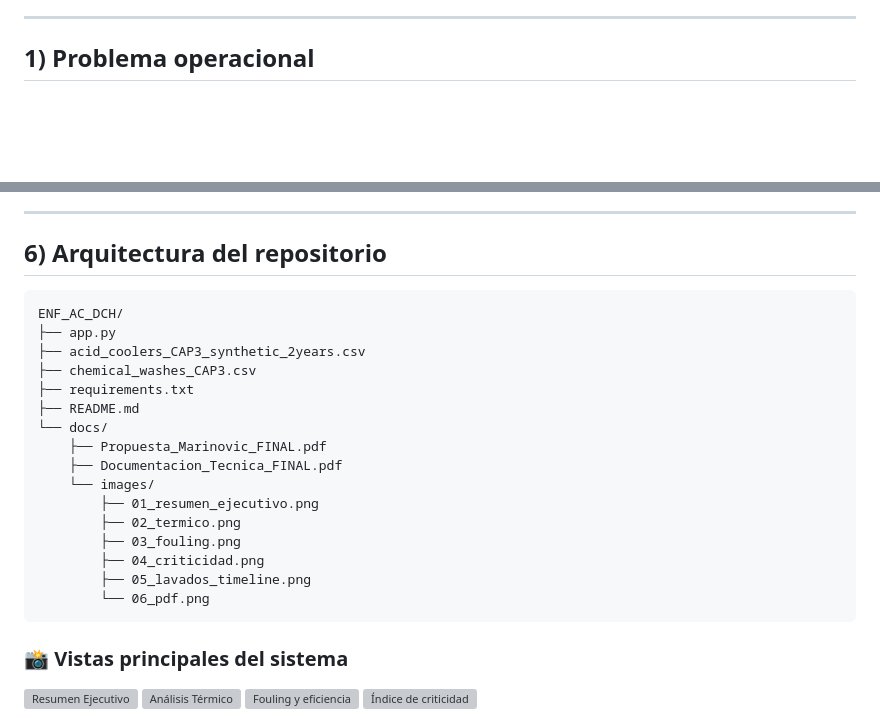
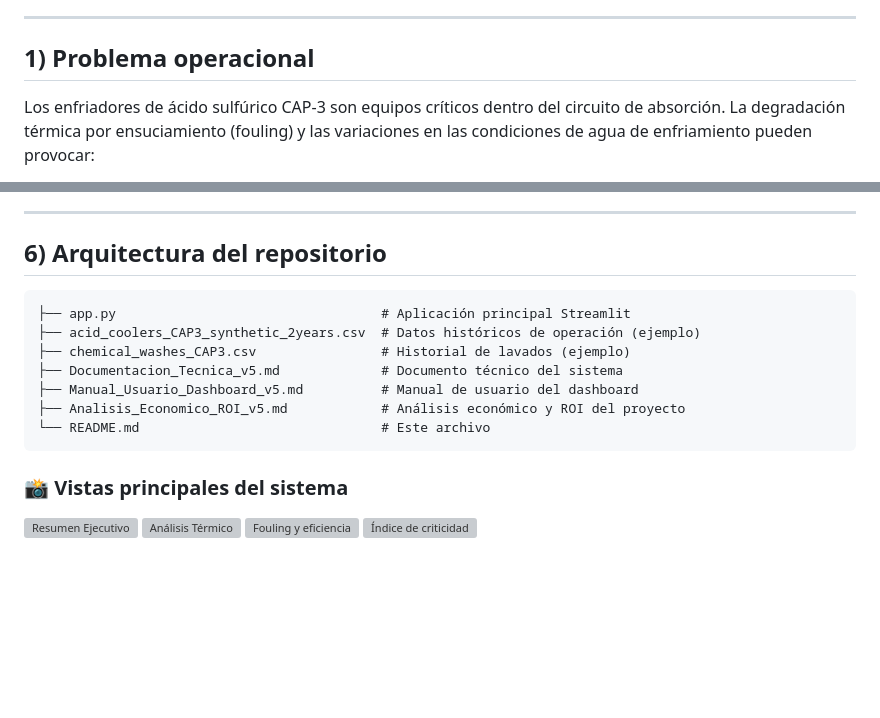
Before and after one commit to sebamarinovic/ENF_AC_DCH, a Markdown page: README.md, 2 parts joined by grey strips. GitHub-like rendering; blank space fills up the shorter version; grey boxes are pictures that could not be loaded.

````diff
--- a/README.md
+++ b/README.md
@@ -7,4 +7,5 @@
 ---
 
 ## 1) Problema operacional
+Los enfriadores de ácido sulfúrico CAP-3 son equipos críticos dentro del circuito de absorción. La degradación térmica por ensuciamiento (fouling) y las variaciones en las condiciones de agua de enfriamiento pueden provocar:
 
@@ -128,24 +128,16 @@ El sistema genera un PDF con:
 ---
 
 ## 6) Arquitectura del repositorio
-```text
-ENF_AC_DCH/
-├── app.py
-├── acid_coolers_CAP3_synthetic_2years.csv
-├── chemical_washes_CAP3.csv
-├── requirements.txt
-├── README.md
-└── docs/
-    ├── Propuesta_Marinovic_FINAL.pdf
-    ├── Documentacion_Tecnica_FINAL.pdf
-    └── images/
-        ├── 01_resumen_ejecutivo.png
-        ├── 02_termico.png
-        ├── 03_fouling.png
-        ├── 04_criticidad.png
-        ├── 05_lavados_timeline.png
-        └── 06_pdf.png
 ```
+├── app.py                                  # Aplicación principal Streamlit
+├── acid_coolers_CAP3_synthetic_2years.csv  # Datos históricos de operación (ejemplo)
+├── chemical_washes_CAP3.csv                # Historial de lavados (ejemplo)
+├── Documentacion_Tecnica_v5.md             # Documento técnico del sistema
+├── Manual_Usuario_Dashboard_v5.md          # Manual de usuario del dashboard
+├── Analisis_Economico_ROI_v5.md            # Análisis económico y ROI del proyecto
+└── README.md                               # Este archivo
+```
+
 ### 📸 Vistas principales del sistema
 
 ![Resumen Ejecutivo](docs/images/01_resumen_ejecutivo.png)
````
Also changed, not shown: other parts of README.md (+12 -13 lines).
